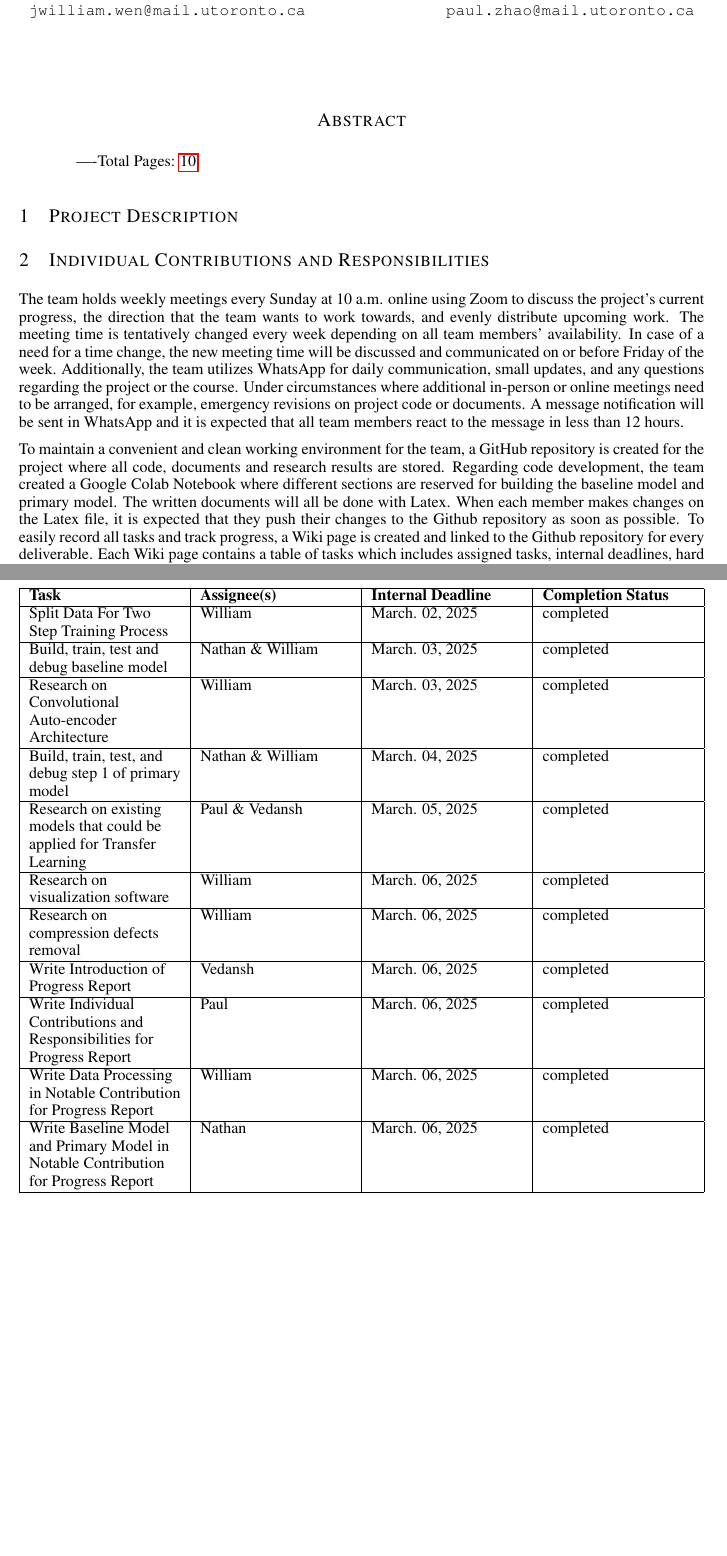
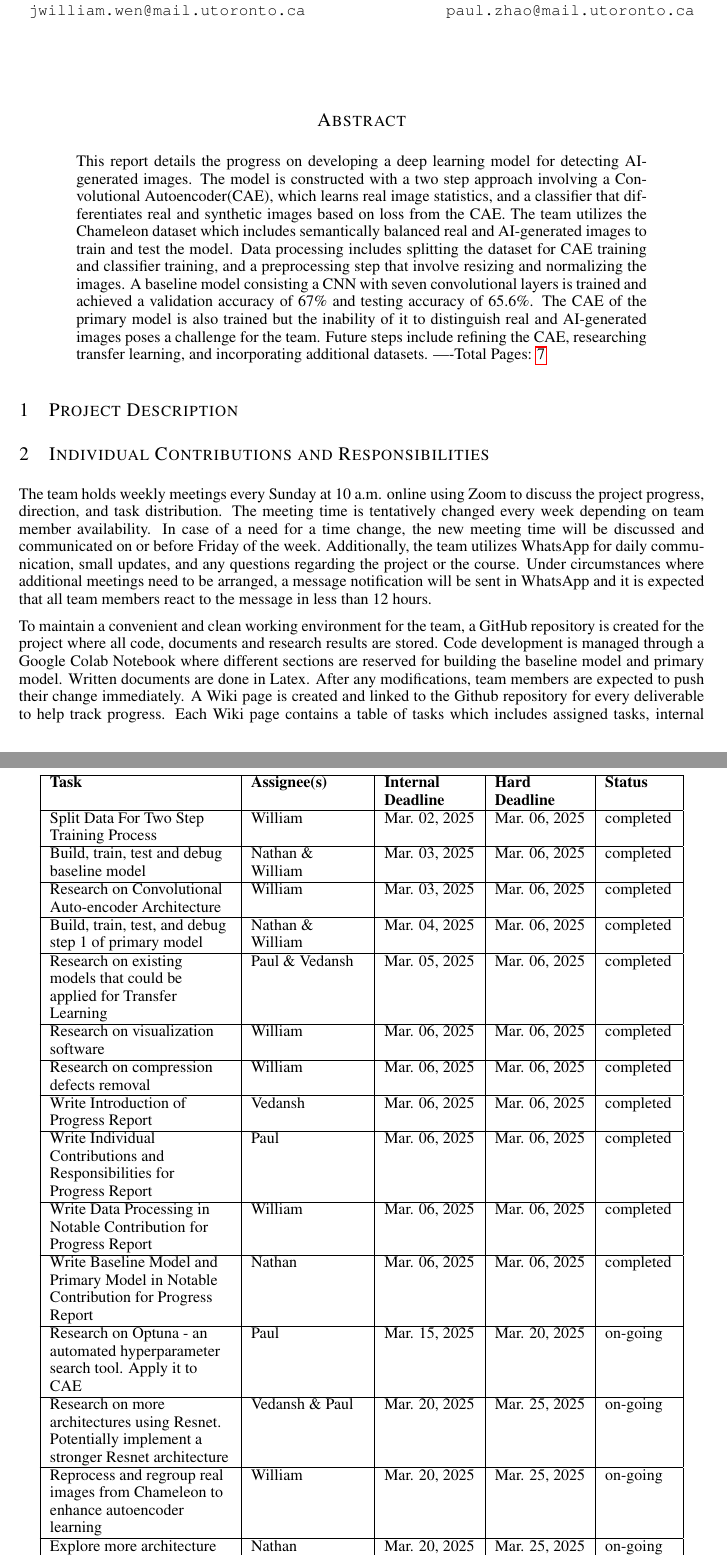
Before and after one commit to WilliamJWen/Project42, a LaTeX paper (reports/3.7_Progress_Report/latex/APS360_Project.tex): two parts of pages 1 and 2 of 10 before the commit and two parts of pages 1 and 9 of 10 after it, joined at a grey line, cut so that both start at the same text, the shorter picture padded with empty space. Compiled offline with pdfLaTeX.

Commit message:
abstract and responsibilities done

```diff
--- a/reports/3.7_Progress_Report/latex/APS360_Project.tex
+++ b/reports/3.7_Progress_Report/latex/APS360_Project.tex
@@ -62,6 +62,7 @@ Student\# 1009052276 \\
 \begin{abstract}
     % ABSTRACT HERE
     %######## APS360: Do not change the next line. This shows your Main body page count.
+    This report details the progress on developing a deep learning model for detecting AI-generated images. The model is constructed with a two step approach involving a Convolutional Autoencoder(CAE), which learns real image statistics, and a classifier that differentiates real and synthetic images based on loss from the CAE. The team utilizes the Chameleon dataset which includes semantically balanced real and AI-generated images to train and test the model. Data processing includes splitting the dataset for CAE training and classifier training, and a preprocessing step that involve resizing and normalizing the images. A baseline model consisting a CNN with seven convolutional layers is trained and achieved a validation accuracy of 67\% and testing accuracy of 65.6\%. The CAE of the primary model is also trained but the inability of it to distinguish real and AI-generated images poses a challenge for the team. Future steps include refining the CAE, researching transfer learning, and incorporating additional datasets.
     ----Total Pages: \pageref{last_page}
 \end{abstract}
 
@@ -73,9 +74,9 @@ Student\# 1009052276 \\
 
 \section{Individual Contributions and Responsibilities}
 
-The team holds weekly meetings every Sunday at 10 a.m. online using Zoom to discuss the project's current progress, the direction that the team wants to work towards, and evenly distribute upcoming work. The meeting time is tentatively changed every week depending on all team members’ availability. In case of a need for a time change, the new meeting time will be discussed and communicated on or before Friday of the week. Additionally, the team utilizes WhatsApp for daily communication, small updates, and any questions regarding the project or the course. Under circumstances where additional in-person or online meetings need to be arranged, for example, emergency revisions on project code or documents. A message notification will be sent in WhatsApp and it is expected that all team members react to the message in less than 12 hours.
+The team holds weekly meetings every Sunday at 10 a.m. online using Zoom to discuss the project progress, direction, and task distribution. The meeting time is tentatively changed every week depending on team member availability. In case of a need for a time change, the new meeting time will be discussed and communicated on or before Friday of the week. Additionally, the team utilizes WhatsApp for daily communication, small updates, and any questions regarding the project or the course. Under circumstances where additional meetings need to be arranged, a message notification will be sent in WhatsApp and it is expected that all team members react to the message in less than 12 hours.
 
-To maintain a convenient and clean working environment for the team, a GitHub repository is created for the project where all code, documents and research results are stored. Regarding code development, the team created a Google Colab Notebook where different sections are reserved for building the baseline model and primary model. The written documents will all be done with Latex. When each member makes changes on the Latex file, it is expected that they push their changes to the Github repository as soon as possible. To easily record all tasks and track progress, a Wiki page is created and linked to the Github repository for every deliverable. Each Wiki page contains a table of tasks which includes assigned tasks, internal deadlines, hard deadlines, assignees, and  progessstatus. All team members are expected to update this table once progress has been made on the project.
+To maintain a convenient and clean working environment for the team, a GitHub repository is created for the project where all code, documents and research results are stored. Code development is managed through a Google Colab Notebook where different sections are reserved for building the baseline model and primary model. Written documents are done in Latex. After any modifications, team members are expected to push their change immediately. A Wiki page is created and linked to the Github repository for every deliverable to help track progress. Each Wiki page contains a table of tasks which includes assigned tasks, internal deadlines, hard deadlines, assignees, and progessstatus. All team members are expected to update this table once progress has been made on the project.
 
 Under the circumstance where a team member cannot meet the internal deadline for a certain task, it is anticipated from them to notify the rest of the team through WhatsApp. The reassigning of tasks will occur either through communicating via WhatsApp or arranging an online meeting via Zoom.
 
@@ -85,31 +86,30 @@ Table \ref{Progress_Report_Task_Distribution} details the task distributions inc
     \caption{Progress Report Task Distribution}
     \label{Progress_Report_Task_Distribution}
     \begin{center}
-    \begin{tabularx}{\textwidth}{|>{\raggedright\arraybackslash}X|>{\raggedright\arraybackslash}X|>{\raggedright\arraybackslash}X|>{\raggedright\arraybackslash}X|}
+    \begin{tabular}{|>{\raggedright\arraybackslash}p{4cm}|>{\raggedright\arraybackslash}p{2.5cm}|>{\raggedright\arraybackslash}p{2cm}|>{\raggedright\arraybackslash}p{2cm}|>{\raggedright\arraybackslash}p{1.5cm}|}
     \hline
-    \textbf{Task} & \textbf{Assignee(s)} & \textbf{Internal Deadline} & \textbf{Completion Status} \\
+    \textbf{Task} & \textbf{Assignee(s)} & \textbf{Internal Deadline} & \textbf{Hard Deadline} & \textbf{Status} \\
     \hline
-    Split Data For Two Step Training Process & William & March. 02, 2025 & completed \\
+    Split Data For Two Step Training Process & William & Mar. 02, 2025 & Mar. 06, 2025 & completed \\
     \hline
-    Build, train, test and debug baseline model & Nathan \& William & March. 03, 2025 & completed \\
+    Build, train, test and debug baseline model & Nathan \& William & Mar. 03, 2025 & Mar. 06, 2025 & completed \\
     \hline
-    Research on Convolutional Auto-encoder Architecture & William & March. 03, 2025 & completed \\
+    Research on Convolutional Auto-encoder Architecture & William & Mar. 03, 2025 & Mar. 06, 2025 & completed \\
     \hline
-    Build, train, test, and debug step 1 of primary model & Nathan \& William & March. 04, 2025 & completed \\
+    Build, train, test, and debug step 1 of primary model & Nathan \& William & Mar. 04, 2025 & Mar. 06, 2025 & completed \\
     \hline
-    Research on existing models that could be applied for Transfer Learning & Paul \& Vedansh & March. 05, 2025 & completed \\
+    Research on existing models that could be applied for Transfer Learning & Paul \& Vedansh & Mar. 05, 2025 & Mar. 06, 2025 & completed \\
     \hline
-    Research on visualization software & William & March. 06, 2025 & completed \\
+    Research on visualization software & William & Mar. 06, 2025 & Mar. 06, 2025 & completed \\
     \hline
-    Research on compression defects removal & William & March. 06, 2025 & completed \\
+    Research on compression defects removal & William & Mar. 06, 2025 & Mar. 06, 2025 & completed \\
     \hline
-    Write Introduction of Progress Report & Vedansh & March. 06, 2025 & completed \\
+    Write Introduction of Progress Report & Vedansh & Mar. 06, 2025 & Mar. 06, 2025 & completed \\
     \hline
-    Write Individual Contributions and Responsibilities for Progress Report & Paul & March. 06, 2025 & completed \\
+    Write Individual Contributions and Responsibilities for Progress Report & Paul & Mar. 06, 2025 & Mar. 06, 2025 & completed \\
     \hline
-    Write Data Processing in Notable Contribution for Progress Report & William & March. 06, 2025 & completed \\
+    Write Data Processing in Notable Contribution for Progress Report & William & Mar. 06, 2025 & Mar. 06, 2025 & completed \\
     \hline
-    Write Baseline Model and Primary Model in Notable Contribution for Progress Report & Nathan & March. 06, 2025 & completed \\
+    Write Baseline Model and Primary Model in Notable Contribution for Progress Report & Nathan & Mar. 06, 2025 & Mar. 06, 2025 & completed \\
     \hline
-    \end{tabularx}
-    \end{center}
+    Research on Optuna - an automated hyperparameter search tool. Apply it to CAE & Paul & Mar. 15, 2025 & Mar. 20, 2025 & on-going \\
@@ -123,7 +116,8 @@ Table \ref{Progress_Report_Task_Distribution} details the task distributions inc
     \hline
-    \textbf{Task} & \textbf{Assignee(s)} & \textbf{Internal Deadline} & \textbf{Hard Deadline} \\
+    Research on more architectures using Resnet. Potentially implement a stronger Resnet architecture & Vedansh \& Paul & Mar. 20, 2025 & Mar. 25, 2025 & on-going \\
     \hline
-     &  &  &  \\
+    Reprocess and regroup real images from Chameleon to enhance autoencoder learning & William & Mar. 20, 2025 & Mar. 25, 2025 & on-going \\
     \hline
-     &  &  &  \\
+    Explore more architecture configurations for classifier & Nathan & Mar. 20, 2025 & Mar. 25, 2025 & on-going \\
     \hline
+    \end{tabular}
```
Also changed, not shown: reports/3.7_Progress_Report/latex/APS360_Project.tex (52 more changed lines).
